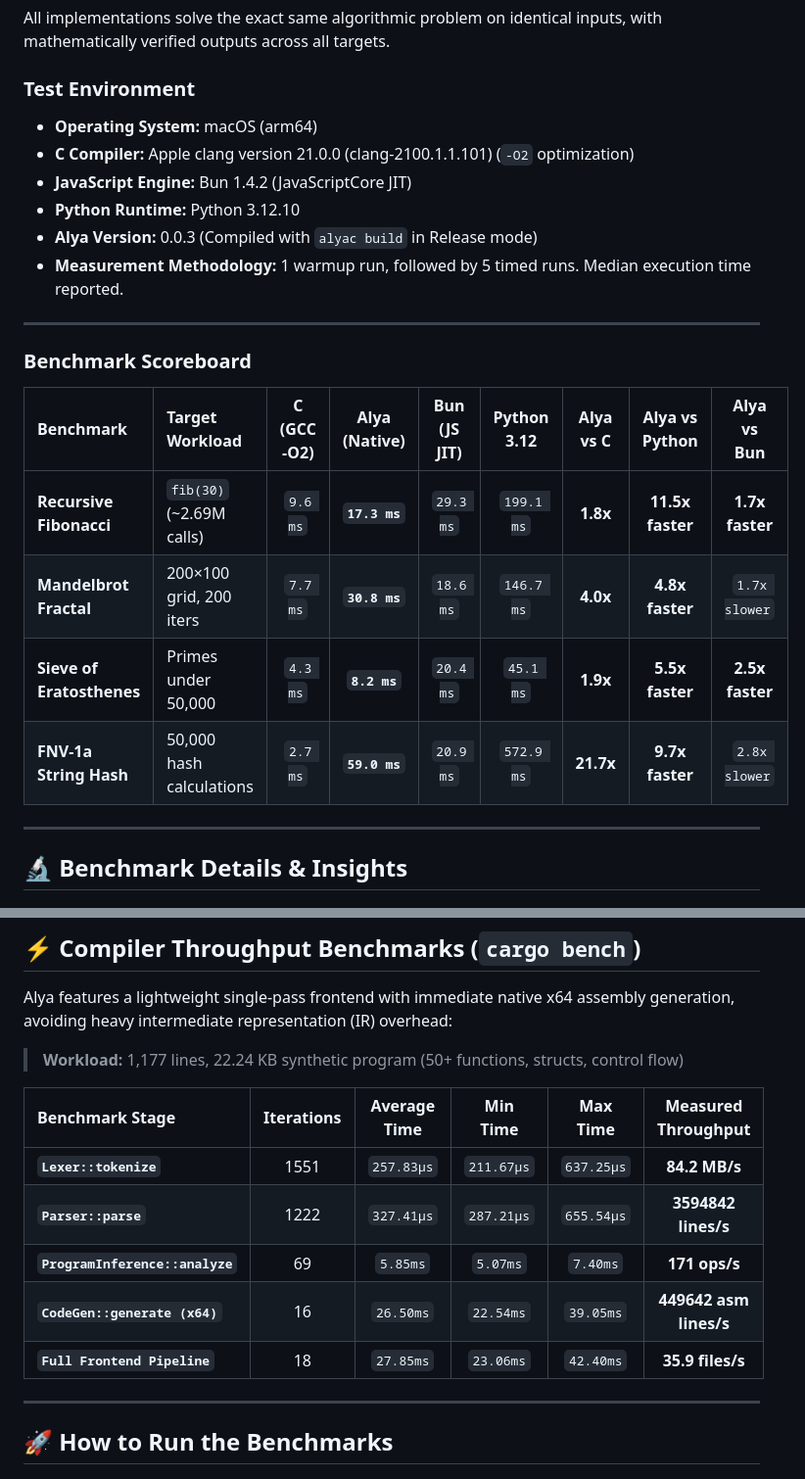
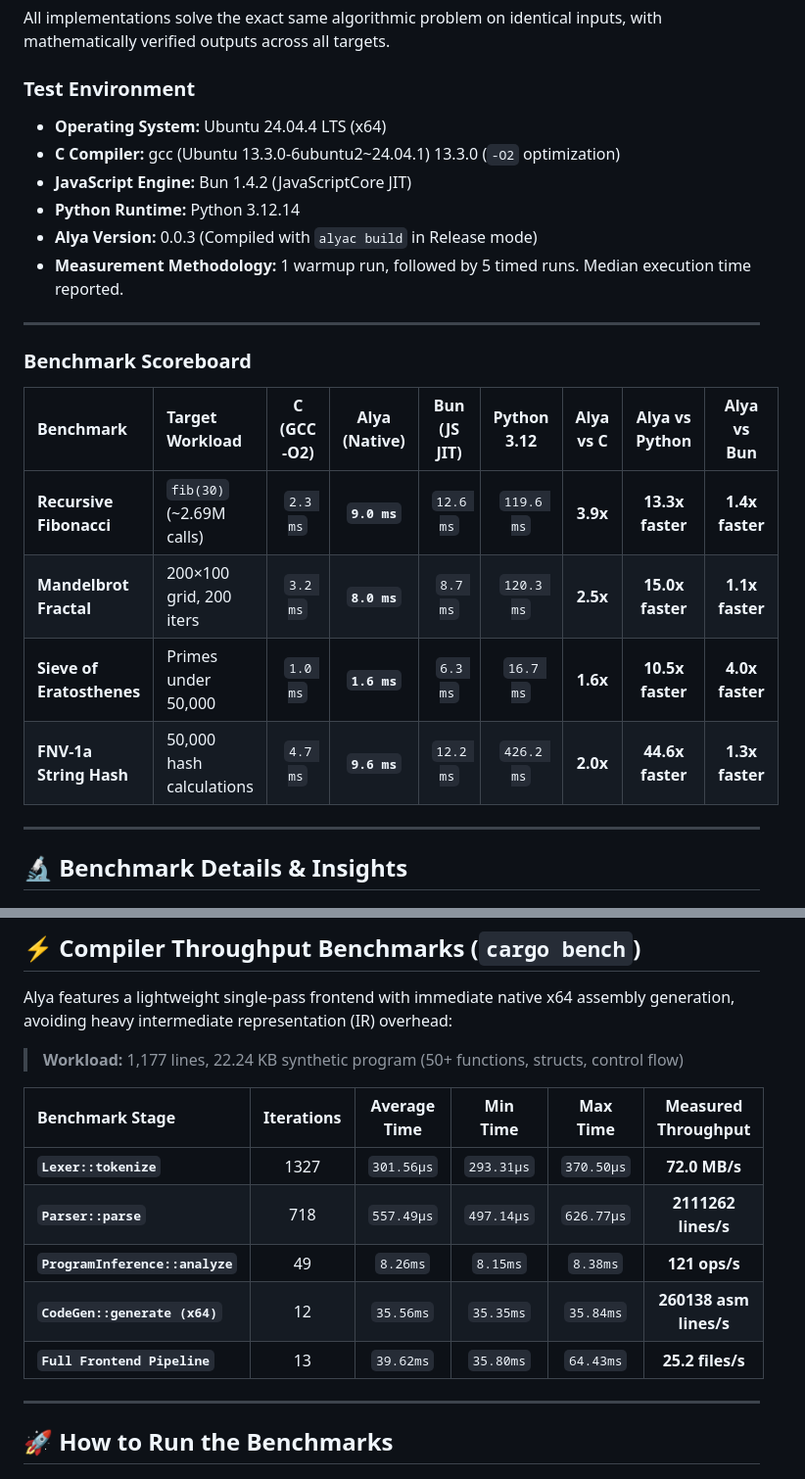
Before and after one commit to Taiizor/Alya, a Markdown page: benchmarks/README.md, 2 parts joined by grey strips. Shown at 98% size. GitHub-like rendering.

Commit message:
docs(benchmarks): update benchmark results [skip ci]

```diff
--- a/benchmarks/README.md
+++ b/benchmarks/README.md
@@ -9,10 +9,10 @@ Comprehensive performance benchmarks evaluating both the **Alya Compiler (throug
 All implementations solve the exact same algorithmic problem on identical inputs, with mathematically verified outputs across all targets.
 
 ### Test Environment
-* **Operating System:** macOS (arm64)
-* **C Compiler:** Apple clang version 21.0.0 (clang-2100.1.1.101) (`-O2` optimization)
+* **Operating System:** Ubuntu 24.04.4 LTS (x64)
+* **C Compiler:** gcc (Ubuntu 13.3.0-6ubuntu2~24.04.1) 13.3.0 (`-O2` optimization)
 * **JavaScript Engine:** Bun 1.4.2 (JavaScriptCore JIT)
-* **Python Runtime:** Python 3.12.10
+* **Python Runtime:** Python 3.12.14
 * **Alya Version:** 0.0.3 (Compiled with `alyac build` in Release mode)
 * **Measurement Methodology:** 1 warmup run, followed by 5 timed runs. Median execution time reported.
 
@@ -22,10 +22,10 @@ All implementations solve the exact same algorithmic problem on identical inputs
 
 | Benchmark | Target Workload | C (GCC -O2) | Alya (Native) | Bun (JS JIT) | Python 3.12 | Alya vs C | Alya vs Python | Alya vs Bun |
 | :--- | :--- | :---: | :---: | :---: | :---: | :---: | :---: | :---: |
-| **Recursive Fibonacci** | `fib(30)` (~2.69M calls) | `9.6 ms` | **`17.3 ms`** | `29.3 ms` | `199.1 ms` | **1.8x** | **11.5x faster** | **1.7x faster** |
-| **Mandelbrot Fractal** | 200×100 grid, 200 iters | `7.7 ms` | **`30.8 ms`** | `18.6 ms` | `146.7 ms` | **4.0x** | **4.8x faster** | `1.7x slower` |
-| **Sieve of Eratosthenes** | Primes under 50,000 | `4.3 ms` | **`8.2 ms`** | `20.4 ms` | `45.1 ms` | **1.9x** | **5.5x faster** | **2.5x faster** |
-| **FNV-1a String Hash** | 50,000 hash calculations | `2.7 ms` | **`59.0 ms`** | `20.9 ms` | `572.9 ms` | **21.7x** | **9.7x faster** | `2.8x slower` |
+| **Recursive Fibonacci** | `fib(30)` (~2.69M calls) | `2.3 ms` | **`9.0 ms`** | `12.6 ms` | `119.6 ms` | **3.9x** | **13.3x faster** | **1.4x faster** |
+| **Mandelbrot Fractal** | 200×100 grid, 200 iters | `3.2 ms` | **`8.0 ms`** | `8.7 ms` | `120.3 ms` | **2.5x** | **15.0x faster** | **1.1x faster** |
+| **Sieve of Eratosthenes** | Primes under 50,000 | `1.0 ms` | **`1.6 ms`** | `6.3 ms` | `16.7 ms` | **1.6x** | **10.5x faster** | **4.0x faster** |
+| **FNV-1a String Hash** | 50,000 hash calculations | `4.7 ms` | **`9.6 ms`** | `12.2 ms` | `426.2 ms` | **2.0x** | **44.6x faster** | **1.3x faster** |
 
 ---
 
@@ -61,11 +61,11 @@ Alya features a lightweight single-pass frontend with immediate native x64 assem
 
 | Benchmark Stage | Iterations | Average Time | Min Time | Max Time | Measured Throughput |
 | :--- | :---: | :---: | :---: | :---: | :---: |
-| **`Lexer::tokenize`** | 1551 | `257.83µs` | `211.67µs` | `637.25µs` | **84.2 MB/s** |
-| **`Parser::parse`** | 1222 | `327.41µs` | `287.21µs` | `655.54µs` | **3594842 lines/s** |
-| **`ProgramInference::analyze`** | 69 | `5.85ms` | `5.07ms` | `7.40ms` | **171 ops/s** |
-| **`CodeGen::generate (x64)`** | 16 | `26.50ms` | `22.54ms` | `39.05ms` | **449642 asm lines/s** |
-| **`Full Frontend Pipeline`** | 18 | `27.85ms` | `23.06ms` | `42.40ms` | **35.9 files/s** |
+| **`Lexer::tokenize`** | 1327 | `301.56µs` | `293.31µs` | `370.50µs` | **72.0 MB/s** |
+| **`Parser::parse`** | 718 | `557.49µs` | `497.14µs` | `626.77µs` | **2111262 lines/s** |
+| **`ProgramInference::analyze`** | 49 | `8.26ms` | `8.15ms` | `8.38ms` | **121 ops/s** |
+| **`CodeGen::generate (x64)`** | 12 | `35.56ms` | `35.35ms` | `35.84ms` | **260138 asm lines/s** |
+| **`Full Frontend Pipeline`** | 13 | `39.62ms` | `35.80ms` | `64.43ms` | **25.2 files/s** |
 
 ---
 
```
